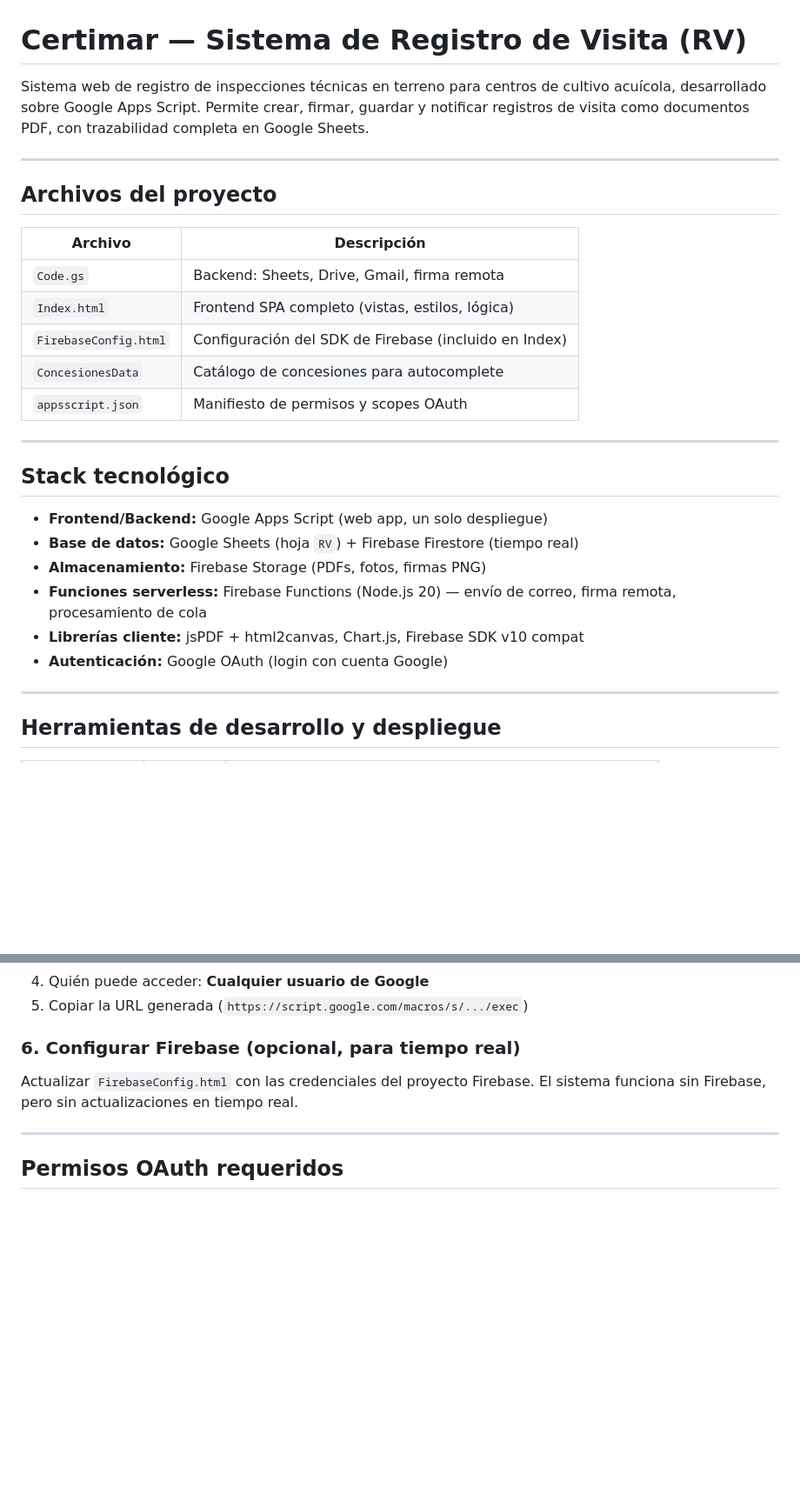
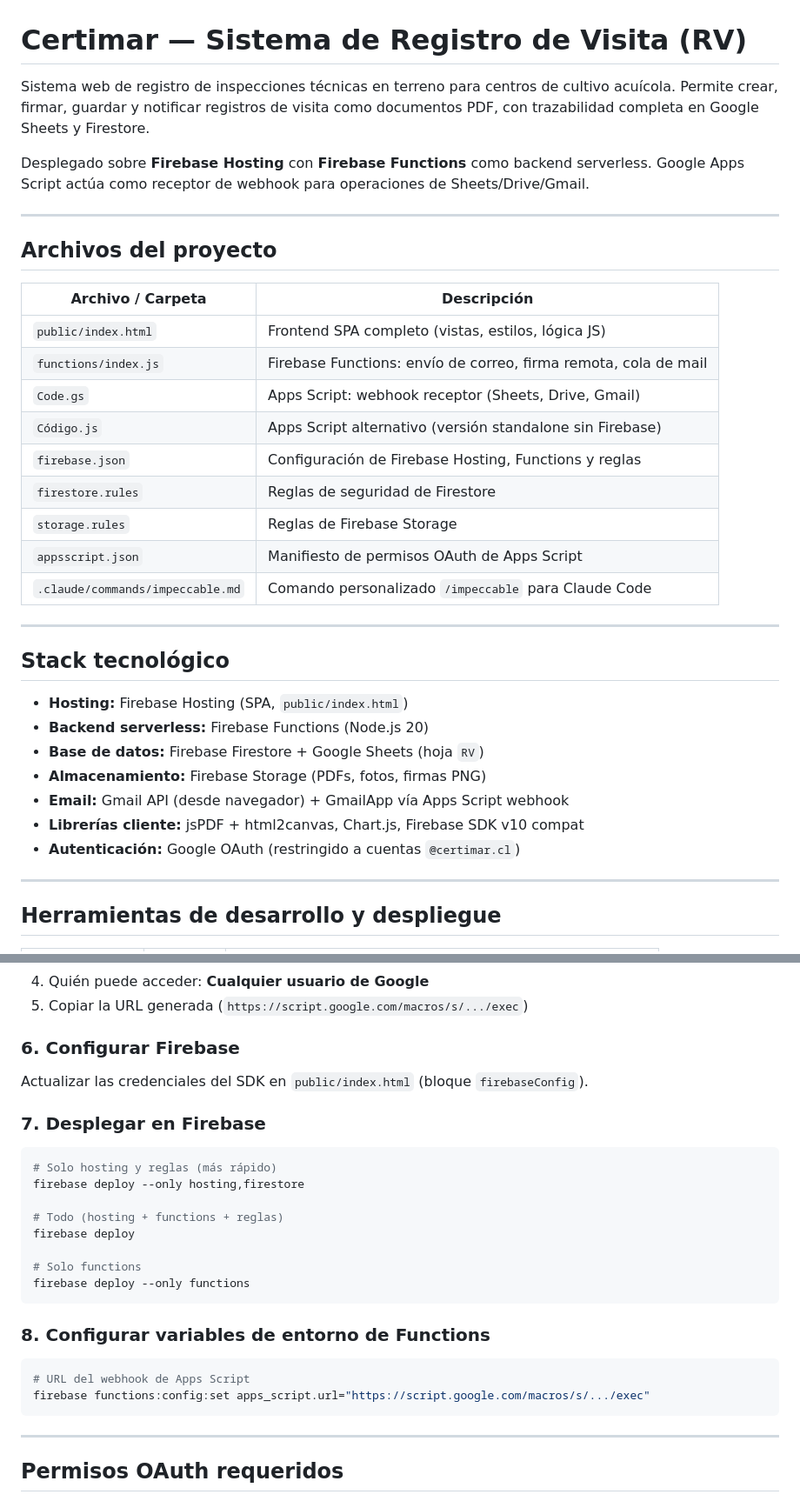
Before and after one commit to aldomellado1310-source/Certimar-1511-RV, a Markdown page: README.md, 2 parts joined by grey strips. Shown at 87% size. GitHub-like rendering; blank space fills up the shorter version.

````diff
--- a/README.md
+++ b/README.md
@@ -1,29 +1,36 @@
 # Certimar — Sistema de Registro de Visita (RV)
 
-Sistema web de registro de inspecciones técnicas en terreno para centros de cultivo acuícola, desarrollado sobre Google Apps Script. Permite crear, firmar, guardar y notificar registros de visita como documentos PDF, con trazabilidad completa en Google Sheets.
+Sistema web de registro de inspecciones técnicas en terreno para centros de cultivo acuícola. Permite crear, firmar, guardar y notificar registros de visita como documentos PDF, con trazabilidad completa en Google Sheets y Firestore.
+
+Desplegado sobre **Firebase Hosting** con **Firebase Functions** como backend serverless. Google Apps Script actúa como receptor de webhook para operaciones de Sheets/Drive/Gmail.
 
 ---
 
 ## Archivos del proyecto
 
-| Archivo | Descripción |
+| Archivo / Carpeta | Descripción |
 |---|---|
-| `Code.gs` | Backend: Sheets, Drive, Gmail, firma remota |
-| `Index.html` | Frontend SPA completo (vistas, estilos, lógica) |
-| `FirebaseConfig.html` | Configuración del SDK de Firebase (incluido en Index) |
-| `ConcesionesData` | Catálogo de concesiones para autocomplete |
-| `appsscript.json` | Manifiesto de permisos y scopes OAuth |
+| `public/index.html` | Frontend SPA completo (vistas, estilos, lógica JS) |
+| `functions/index.js` | Firebase Functions: envío de correo, firma remota, cola de mail |
+| `Code.gs` | Apps Script: webhook receptor (Sheets, Drive, Gmail) |
+| `Código.js` | Apps Script alternativo (versión standalone sin Firebase) |
+| `firebase.json` | Configuración de Firebase Hosting, Functions y reglas |
+| `firestore.rules` | Reglas de seguridad de Firestore |
+| `storage.rules` | Reglas de Firebase Storage |
+| `appsscript.json` | Manifiesto de permisos OAuth de Apps Script |
+| `.claude/commands/impeccable.md` | Comando personalizado `/impeccable` para Claude Code |
 
 ---
 
 ## Stack tecnológico
 
-- **Frontend/Backend:** Google Apps Script (web app, un solo despliegue)
-- **Base de datos:** Google Sheets (hoja `RV`) + Firebase Firestore (tiempo real)
+- **Hosting:** Firebase Hosting (SPA, `public/index.html`)
+- **Backend serverless:** Firebase Functions (Node.js 20)
+- **Base de datos:** Firebase Firestore + Google Sheets (hoja `RV`)
 - **Almacenamiento:** Firebase Storage (PDFs, fotos, firmas PNG)
-- **Funciones serverless:** Firebase Functions (Node.js 20) — envío de correo, firma remota, procesamiento de cola
+- **Email:** Gmail API (desde navegador) + GmailApp vía Apps Script webhook
 - **Librerías cliente:** jsPDF + html2canvas, Chart.js, Firebase SDK v10 compat
-- **Autenticación:** Google OAuth (login con cuenta Google)
+- **Autenticación:** Google OAuth (restringido a cuentas `@certimar.cl`)
 
 ---
 
@@ -275,9 +333,29 @@ const WEBHOOK_SECRET    = 'TU_SECRET_COMPARTIDO';
 4. Quién puede acceder: **Cualquier usuario de Google**
 5. Copiar la URL generada (`https://script.google.com/macros/s/.../exec`)
 
-### 6. Configurar Firebase (opcional, para tiempo real)
+### 6. Configurar Firebase
 
-Actualizar `FirebaseConfig.html` con las credenciales del proyecto Firebase. El sistema funciona sin Firebase, pero sin actualizaciones en tiempo real.
+Actualizar las credenciales del SDK en `public/index.html` (bloque `firebaseConfig`).
+
+### 7. Desplegar en Firebase
+
+```bash
+# Solo hosting y reglas (más rápido)
+firebase deploy --only hosting,firestore
+
+# Todo (hosting + functions + reglas)
+firebase deploy
+
+# Solo functions
+firebase deploy --only functions
+```
+
+### 8. Configurar variables de entorno de Functions
+
+```bash
+# URL del webhook de Apps Script
+firebase functions:config:set apps_script.url="https://script.google.com/macros/s/.../exec"
+```
 
 ---
 
````
Also changed, not shown: other parts of README.md (+53 -2 lines).
